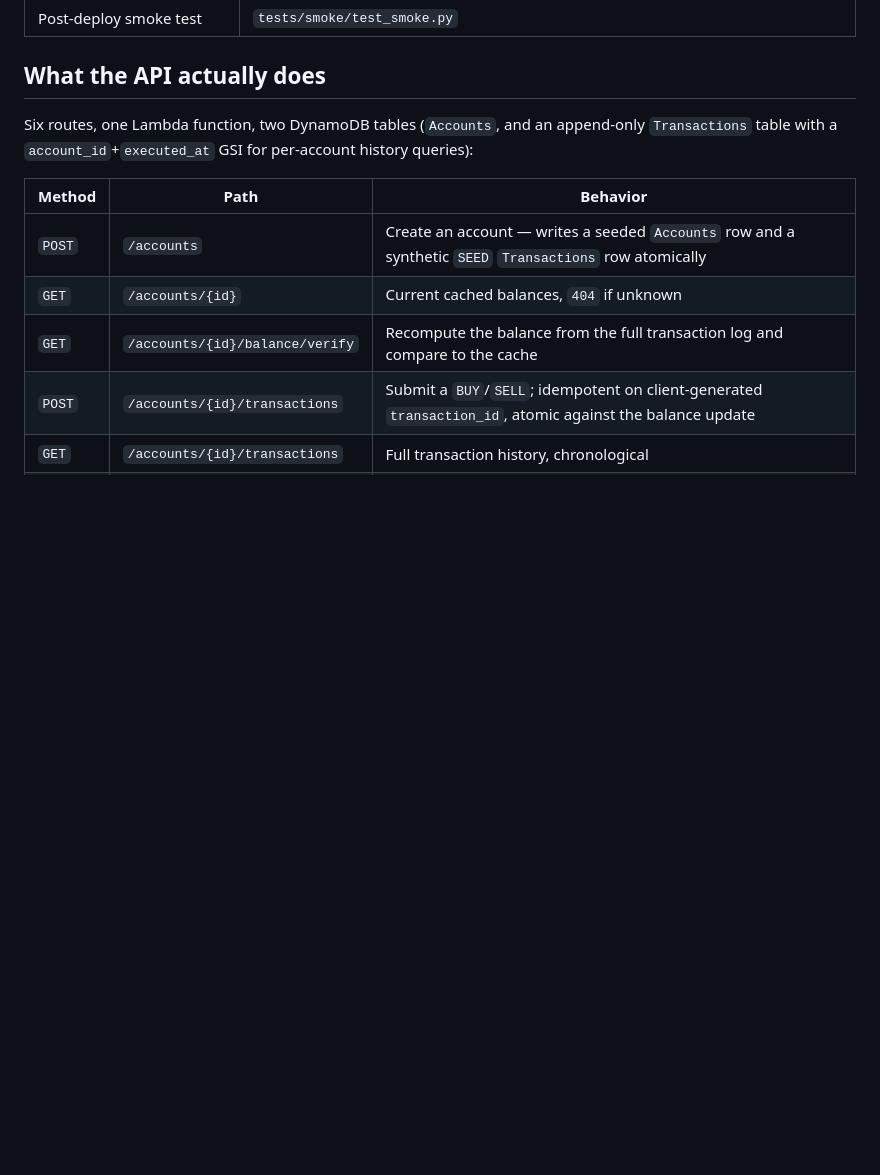
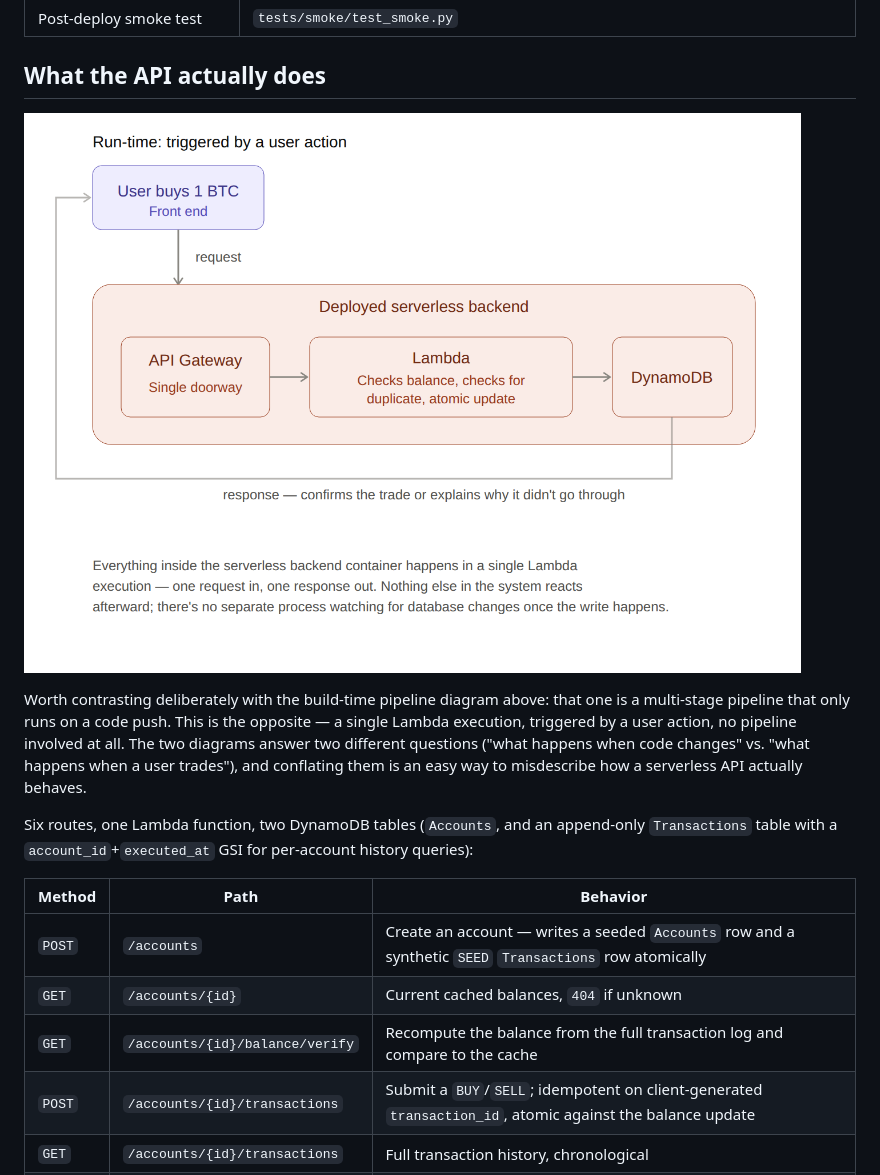
Before and after one commit to korara78/aws-serverless-app, a Markdown page: guides/01-project-overview.md, the part around the change. Rendered like a GitHub page; pictures changed too: guides-assets/btc-purchase-runtime-flow.png (added); blank space fills up the shorter version.

```diff
--- a/guides/01-project-overview.md
+++ b/guides/01-project-overview.md
@@ -75,6 +75,16 @@ Each box maps directly to a file in this repo:
 
 ## What the API actually does
 
+![Run-time flow for a Bitcoin purchase: a user buying BTC sends a single request through API Gateway to a Lambda function, which checks balance, checks for a duplicate transaction, and atomically updates DynamoDB. A response routes back confirming the trade or explaining why it didn't go through — one request in, one response out. Nothing else in the system reacts afterward; there's no separate process watching for database changes once the write happens.](../guides-assets/btc-purchase-runtime-flow.png)
+
+Worth contrasting deliberately with the build-time pipeline diagram above:
+that one is a multi-stage pipeline that only runs on a code push. This is
+the opposite — a single Lambda execution, triggered by a user action, no
+pipeline involved at all. The two diagrams answer two different questions
+("what happens when code changes" vs. "what happens when a user trades"),
+and conflating them is an easy way to misdescribe how a serverless API
+actually behaves.
+
 Six routes, one Lambda function, two DynamoDB tables (`Accounts`, and an
 append-only `Transactions` table with a `account_id`+`executed_at` GSI for
 per-account history queries):
```
Also changed, not shown: README.md (+3 -18 lines), guides/04-cicd-pipeline.md (+2 -0 lines), guides-assets/build-time-pipeline-pytest-detail.png (added).
